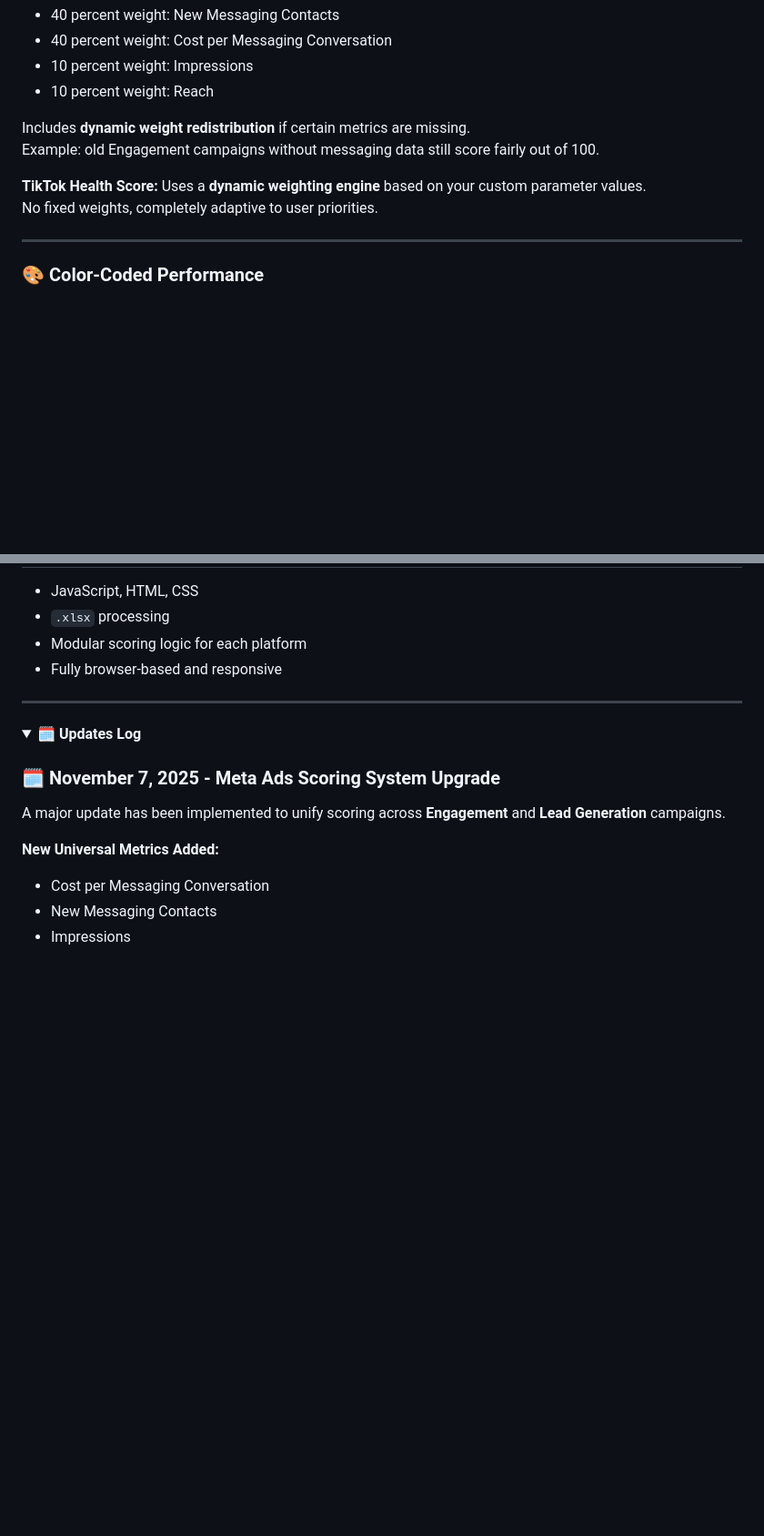
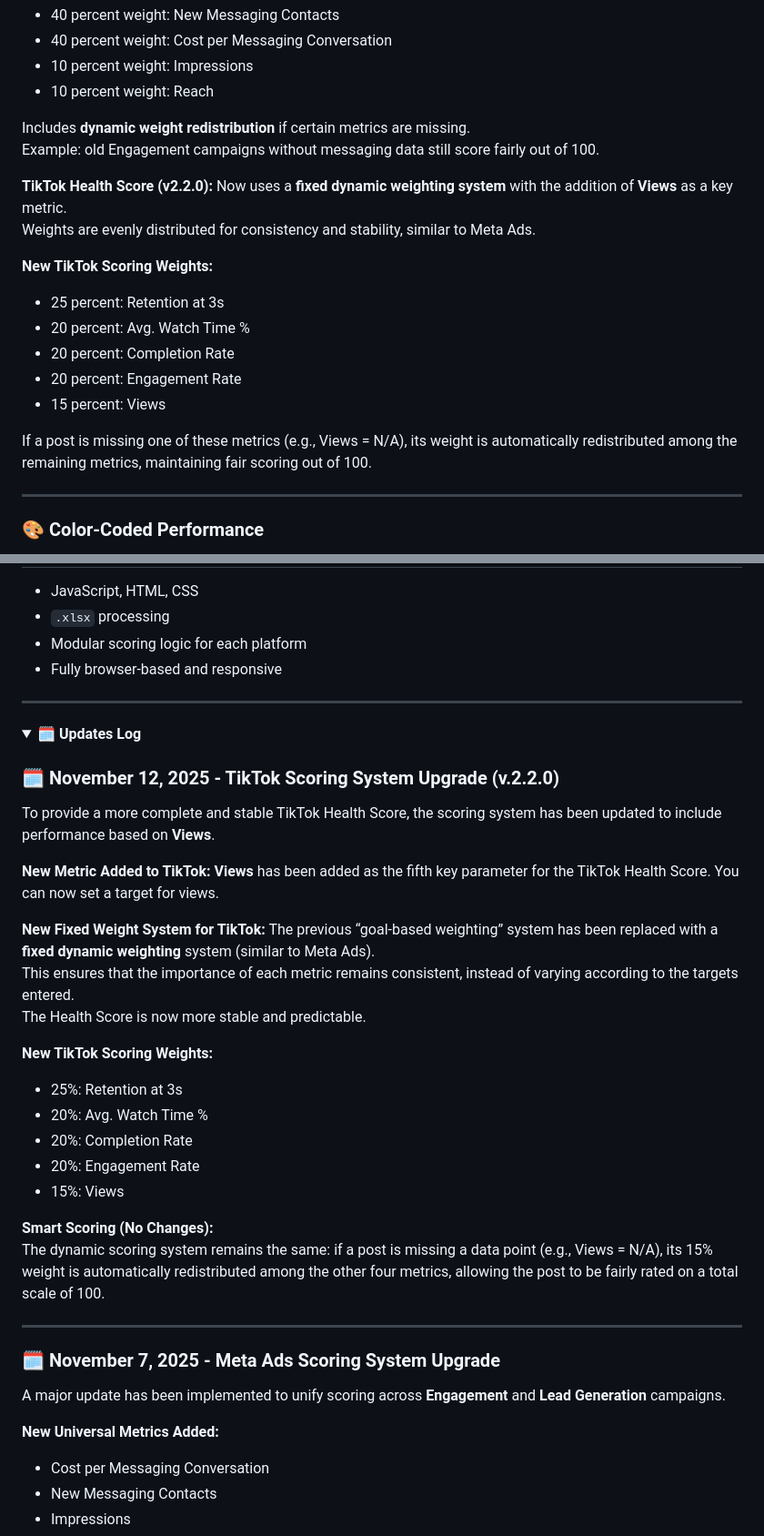
Before and after one commit to Jay-uw/meta-ads-health-dashboard, a Markdown page: README.md, 2 parts joined by grey strips. Shown: that part at 91% size. GitHub-like rendering; folded sections open; blank space fills up the shorter version.

```diff
--- a/README.md
+++ b/README.md
@@ -56,9 +57,18 @@ The system automatically calculates and displays a **Health Score** for each pla
 Includes **dynamic weight redistribution** if certain metrics are missing.
 Example: old Engagement campaigns without messaging data still score fairly out of 100.
 
-**TikTok Health Score:**
-Uses a **dynamic weighting engine** based on your custom parameter values.
-No fixed weights, completely adaptive to user priorities.
+**TikTok Health Score (v2.2.0):**
+Now uses a **fixed dynamic weighting system** with the addition of **Views** as a key metric.
+Weights are evenly distributed for consistency and stability, similar to Meta Ads.
+
+**New TikTok Scoring Weights:**
+- 25 percent: Retention at 3s
+- 20 percent: Avg. Watch Time %
+- 20 percent: Completion Rate
+- 20 percent: Engagement Rate
+- 15 percent: Views
+
+If a post is missing one of these metrics (e.g., Views = N/A), its weight is automatically redistributed among the remaining metrics, maintaining fair scoring out of 100.
 
 ---
 
@@ -112,6 +122,29 @@ Ideal for:
 <details>
   <summary><strong>🗓️ Updates Log</strong></summary>
 
+### 🗓️ November 12, 2025 - TikTok Scoring System Upgrade (v.2.2.0)
+To provide a more complete and stable TikTok Health Score, the scoring system has been updated to include performance based on **Views**.
+
+**New Metric Added to TikTok:**
+**Views** has been added as the fifth key parameter for the TikTok Health Score. You can now set a target for views.
+
+**New Fixed Weight System for TikTok:**
+The previous “goal-based weighting” system has been replaced with a **fixed dynamic weighting** system (similar to Meta Ads).
+This ensures that the importance of each metric remains consistent, instead of varying according to the targets entered.
+The Health Score is now more stable and predictable.
+
+**New TikTok Scoring Weights:**
+- 25%: Retention at 3s
+- 20%: Avg. Watch Time %
+- 20%: Completion Rate
+- 20%: Engagement Rate
+- 15%: Views
+
+**Smart Scoring (No Changes):**
+The dynamic scoring system remains the same: if a post is missing a data point (e.g., Views = N/A), its 15% weight is automatically redistributed among the other four metrics, allowing the post to be fairly rated on a total scale of 100.
+
+---
+
 ### 🗓️ November 7, 2025 - Meta Ads Scoring System Upgrade
 A major update has been implemented to unify scoring across **Engagement** and **Lead Generation** campaigns.
 
```
Also changed, not shown: other parts of README.md (+4 -3 lines).
